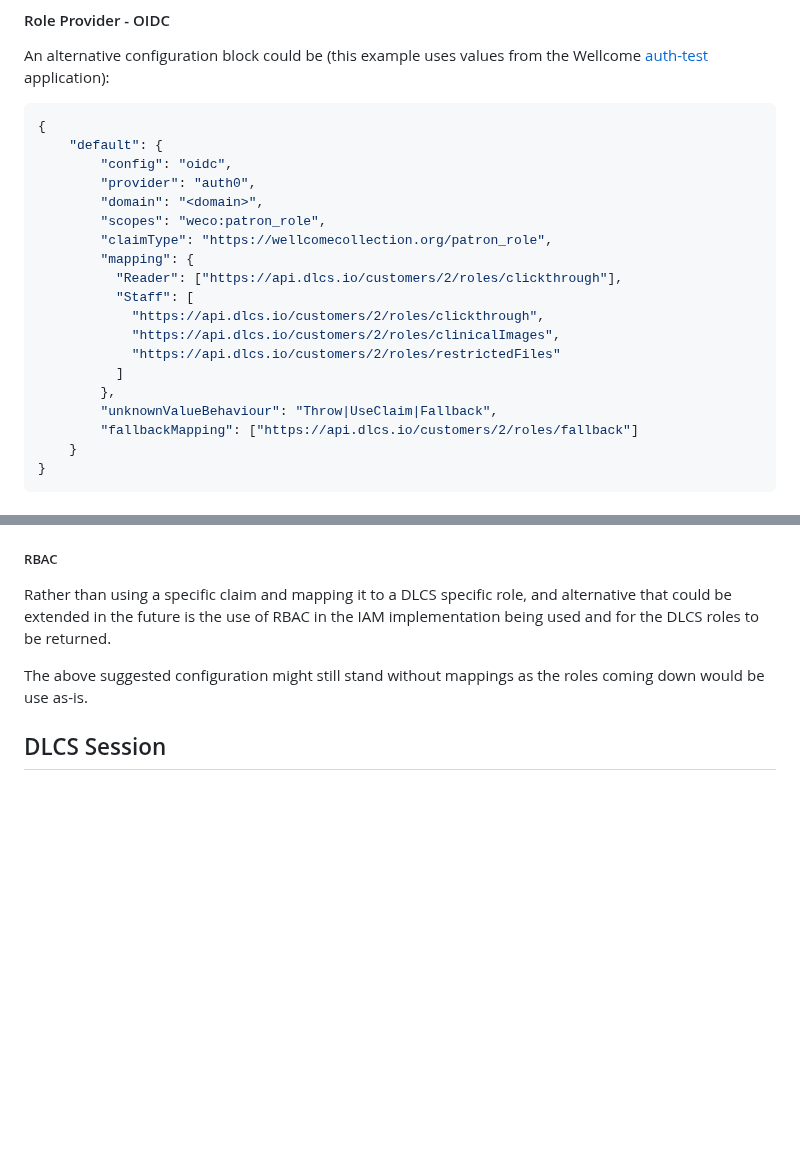
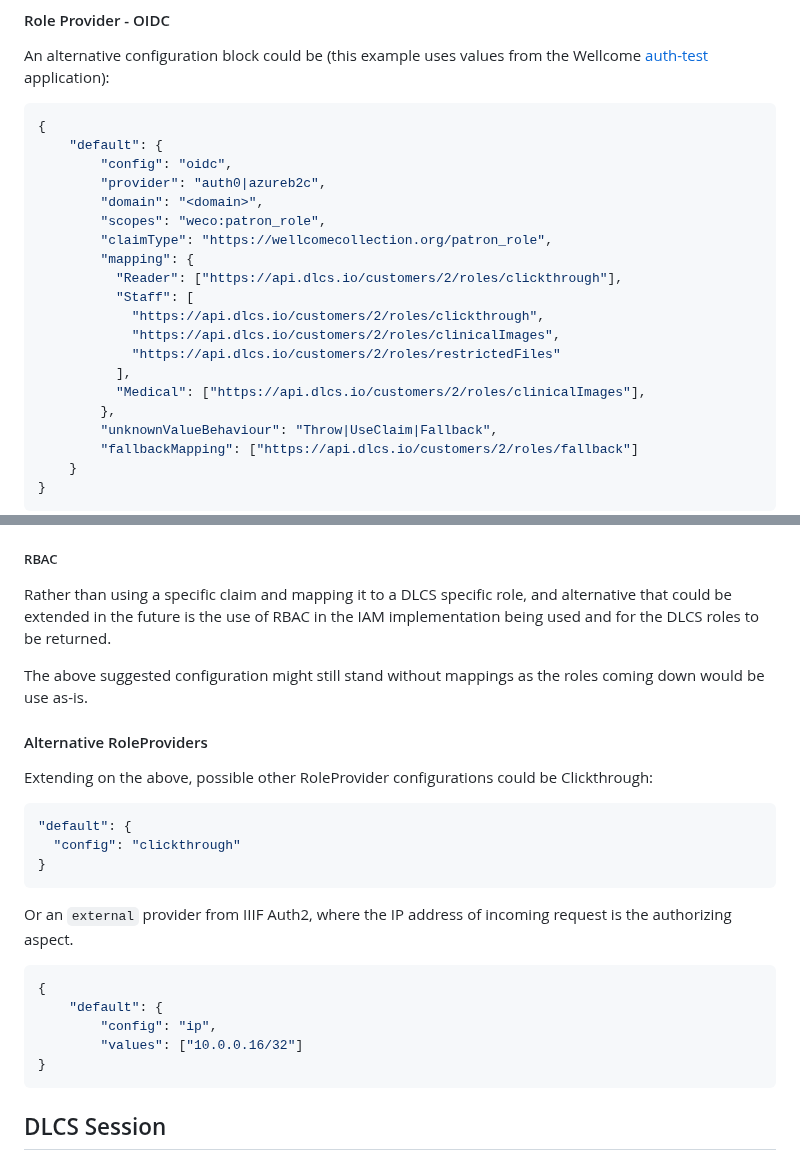
Before and after one commit to dlcs/protagonist, a Markdown page: docs/rfcs/008-more-access-control-oidc-oauth.md, 2 parts joined by grey strips. GitHub-like rendering; blank space fills up the shorter version.

````diff
--- a/docs/rfcs/008-more-access-control-oidc-oauth.md
+++ b/docs/rfcs/008-more-access-control-oidc-oauth.md
@@ -49,7 +49,7 @@ An alternative configuration block could be (this example uses values from the W
 {
     "default": {
         "config": "oidc",
-        "provider": "auth0",
+        "provider": "auth0|azureb2c",
         "domain": "<domain>",
         "scopes": "weco:patron_role",
         "claimType": "https://wellcomecollection.org/patron_role",
@@ -59,7 +59,8 @@ An alternative configuration block could be (this example uses values from the W
             "https://api.dlcs.io/customers/2/roles/clickthrough",
             "https://api.dlcs.io/customers/2/roles/clinicalImages",
             "https://api.dlcs.io/customers/2/roles/restrictedFiles"
-          ]
+          ],
+          "Medical": ["https://api.dlcs.io/customers/2/roles/clinicalImages"],
         },
         "unknownValueBehaviour": "Throw|UseClaim|Fallback",
         "fallbackMapping": ["https://api.dlcs.io/customers/2/roles/fallback"]
@@ -91,6 +92,26 @@ Rather than using a specific claim and mapping it to a DLCS specific role, and a
 
 The above suggested configuration might still stand without mappings as the roles coming down would be use as-is.
 
+#### Alternative RoleProviders
+
+Extending on the above, possible other RoleProvider configurations could be Clickthrough:
+
+```json
+"default": {
+  "config": "clickthrough"
+}
+```
+
+Or an `external` provider from IIIF Auth2, where the IP address of incoming request is the authorizing aspect.
+
+```json
+{
+    "default": {
+        "config": "ip",
+        "values": ["10.0.0.16/32"]
+}
+```
+
 ## DLCS Session
 
 Session management in DLCS will continue to work as-is: user is assigned a DLCS cookie and the related roles are stored in DB, this is looked up as and when required etc.
````
Also changed, not shown: docs/rfcs/012-auth-service.md (+14 -14 lines), docs/rfcs/img/AuthService_2_erd.png (added).
